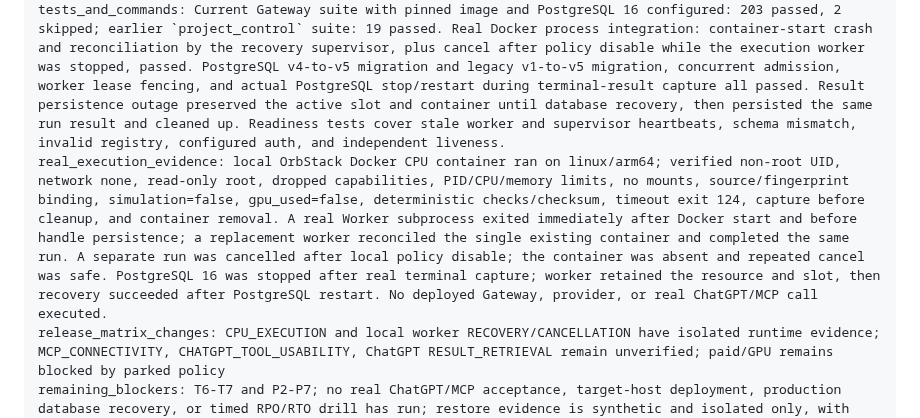
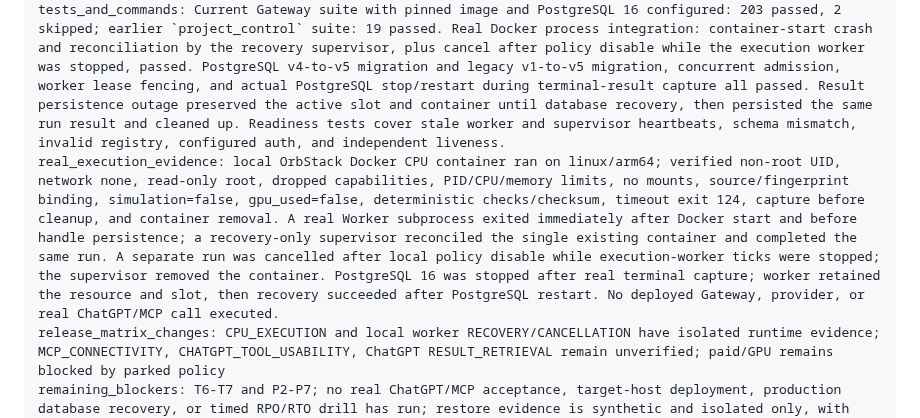
Before and after one commit to Unjuno/gpu-control, a Markdown page: docs/IMPLEMENTATION_PROGRESS.md, the part around one of its changes. Rendered like a GitHub page.

Commit message:
docs(gateway): refresh recovery supervisor progress

```diff
--- a/docs/IMPLEMENTATION_PROGRESS.md
+++ b/docs/IMPLEMENTATION_PROGRESS.md
@@ -9,7 +9,7 @@ implemented: plan/spec copied into repository; PR #43 disposition audited; READM
 latest_work: schema v5 adds supervisor_seen_at; `worker --supervise` is a recovery-only role that never claims queued jobs, recovers expired leases, and may take over a submitting run after the execution-worker heartbeat is stale without starting a replacement submission; readiness requires fresh worker and supervisor heartbeats; systemd recovery unit and ChatGPT/operations deployment instructions added
 latest_validation: current HEAD full Gateway suite with pinned CPU image and disposable PostgreSQL 16 configured: 203 passed, 2 skipped (optional torch and Modal SDK), 1 Starlette deprecation warning; includes Docker container-crash recovery through the supervisor role, CPU cancellation while the execution worker is stopped, PostgreSQL v4-to-v5 migration and legacy v1-to-v5 migration, concurrent admission/lease fencing, and PostgreSQL stop/restart recovery. Detailed scope and limits: `docs/acceptance/2026-10-28-recovery-supervisor.md`.
 tests_and_commands: Current Gateway suite with pinned image and PostgreSQL 16 configured: 203 passed, 2 skipped; earlier `project_control` suite: 19 passed. Real Docker process integration: container-start crash and reconciliation by the recovery supervisor, plus cancel after policy disable while the execution worker was stopped, passed. PostgreSQL v4-to-v5 migration and legacy v1-to-v5 migration, concurrent admission, worker lease fencing, and actual PostgreSQL stop/restart during terminal-result capture all passed. Result persistence outage preserved the active slot and container until database recovery, then persisted the same run result and cleaned up. Readiness tests cover stale worker and supervisor heartbeats, schema mismatch, invalid registry, configured auth, and independent liveness.
-real_execution_evidence: local OrbStack Docker CPU container ran on linux/arm64; verified non-root UID, network none, read-only root, dropped capabilities, PID/CPU/memory limits, no mounts, source/fingerprint binding, simulation=false, gpu_used=false, deterministic checks/checksum, timeout exit 124, capture before cleanup, and container removal. A real Worker subprocess exited immediately after Docker start and before handle persistence; a replacement worker reconciled the single existing container and completed the same run. A separate run was cancelled after local policy disable; the container was absent and repeated cancel was safe. PostgreSQL 16 was stopped after real terminal capture; worker retained the resource and slot, then recovery succeeded after PostgreSQL restart. No deployed Gateway, provider, or real ChatGPT/MCP call executed.
+real_execution_evidence: local OrbStack Docker CPU container ran on linux/arm64; verified non-root UID, network none, read-only root, dropped capabilities, PID/CPU/memory limits, no mounts, source/fingerprint binding, simulation=false, gpu_used=false, deterministic checks/checksum, timeout exit 124, capture before cleanup, and container removal. A real Worker subprocess exited immediately after Docker start and before handle persistence; a recovery-only supervisor reconciled the single existing container and completed the same run. A separate run was cancelled after local policy disable while execution-worker ticks were stopped; the supervisor removed the container. PostgreSQL 16 was stopped after real terminal capture; worker retained the resource and slot, then recovery succeeded after PostgreSQL restart. No deployed Gateway, provider, or real ChatGPT/MCP call executed.
 release_matrix_changes: CPU_EXECUTION and local worker RECOVERY/CANCELLATION have isolated runtime evidence; MCP_CONNECTIVITY, CHATGPT_TOOL_USABILITY, ChatGPT RESULT_RETRIEVAL remain unverified; paid/GPU remains blocked by parked policy
 remaining_blockers: T6-T7 and P2-P7; no real ChatGPT/MCP acceptance, target-host deployment, production database recovery, or timed RPO/RTO drill has run; restore evidence is synthetic and isolated only, with simulated OAuth signing and worker heartbeat; policy defaults disabled; no provider/GPU execution or paid authorization; preserve parked mode until independent review and explicit spend authorization
 next_task: add fault injection for supervisor restart during cancellation and cleanup_pending; complete provider-independent recovery review and update the release matrix; review both systemd services on a target host
```
Also changed, not shown: other parts of docs/IMPLEMENTATION_PROGRESS.md (+1 -1 lines).
